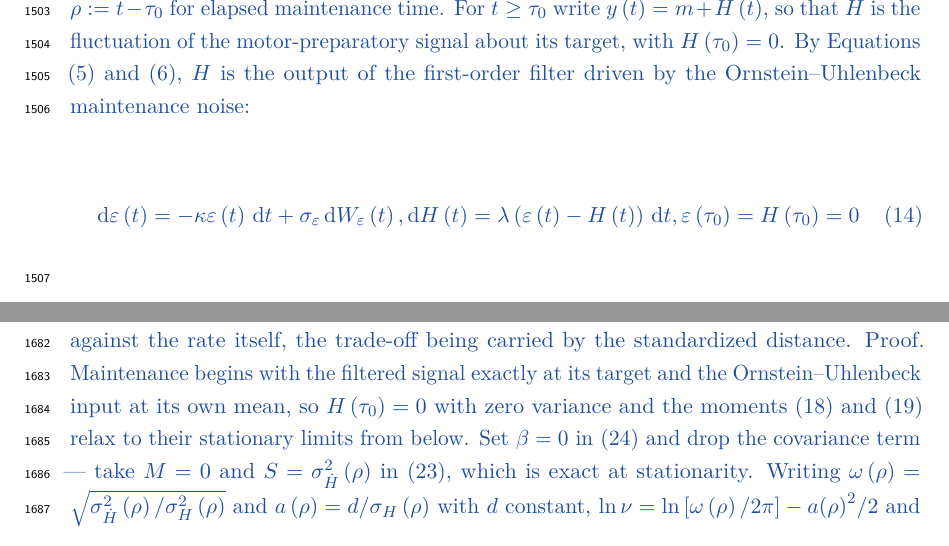
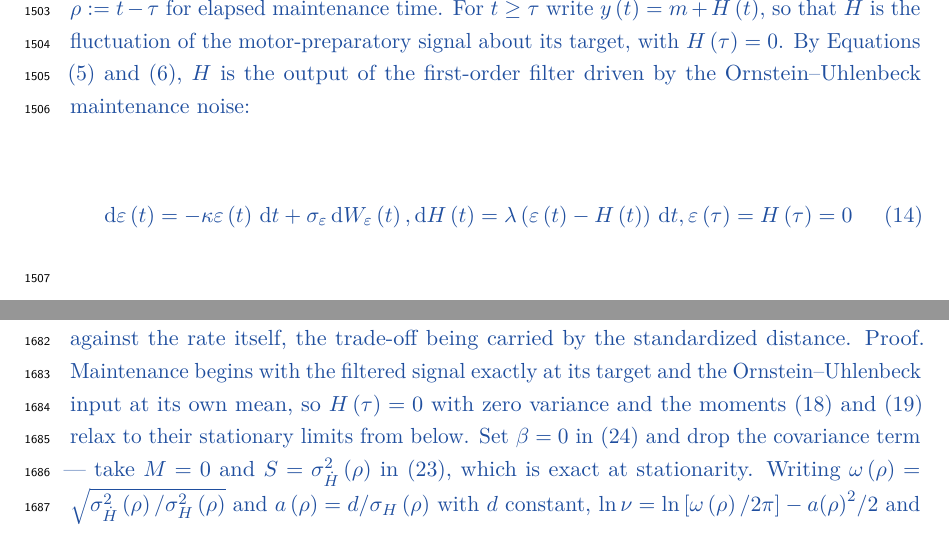
Before and after one commit to thibault-gajdos/delay, a LaTeX document (manuscript/latex/delay.tex): two parts of pages 42 and 48 of 63, joined at a grey line, cut so that both start at the same text. Compiled offline with pdfLaTeX.

Commit message:
Appendix: collapse tau_0 to bare tau, rename Corollary A.8's window bounds to rho_0/rho_1
Bare tau is now reserved exclusively for the maintenance-onset time. The
Appendix's tau_0, which meant exactly that same onset time, is redundant with
the bare tau already used for it in Methods (Eq. 5), Table A1, and rho's own
definition rho := t - tau_0 -- this collapses the two spellings into one,
removing a notation duplication flagged earlier in this pass.

Corollary A.8 is the one place tau_0/tau_1 did NOT mean onset time: they were
two window-boundary instants in a mixture-bound argument (the rate at the
start and end of the analysis window), unrelated to when maintenance began.
Per "everywhere else use rho, and use subscript if you need several rho",
these become rho_0/rho_1 -- a direct base-letter swap, subscripts unchanged.
Flagging this naming choice explicitly in case a different subscript
convention was intended for that corollary.

Verified: zero remaining occurrences of {\tau }_{0} or {\tau }_{1}; every
surviving bare \tau denotes onset time; brace balance unchanged at depth 1.

Co-Authored-By: Claude Sonnet 5 <noreply@anthropic.com>
Claude-Session: https://claude.ai/code/session_01Le4sDd4SvX8EGzq2iKyRoL

```diff
--- a/manuscript/latex/delay.tex
+++ b/manuscript/latex/delay.tex
@@ -705,11 +705,11 @@ LRP amplitude & duration $\times$ time (quadratic) &  & p = .014 &  & -- &  & --
 
 \new{\textbf{\emph{Setup and notation}}}
 
-\new{Notation follows Theory (Materials and Methods) and Table A1;} \new{$\varphi$} \new{and} \new{$\Phi$} \new{are the standard normal density and distribution function. Fix a trial that has entered maintenance at time} \new{${\tau }_{0}$} \new{with selected response} \new{${s}_{\mathrm{resp}}$} \new{and maintained level} \new{$m$} \new{(Equation \eqref{eq:4}), and write} \new{$\rho :=t-{\tau }_{0}$} \new{for elapsed maintenance time. For} \new{$t\ge {\tau }_{0}$} \new{write} \new{$y\left(t\right)=m+H\left(t\right)$}\new{, so that} \new{$H$} \new{is the fluctuation of the motor-preparatory signal about its target, with} \new{$H\left({\tau }_{0}\right)=0$}\new{. By Equations \eqref{eq:5} and \eqref{eq:6},} \new{$H$} \new{is the output of the first-order filter driven by the Ornstein--Uhlenbeck maintenance noise:}
+\new{Notation follows Theory (Materials and Methods) and Table A1;} \new{$\varphi$} \new{and} \new{$\Phi$} \new{are the standard normal density and distribution function. Fix a trial that has entered maintenance at time} \new{$\tau $} \new{with selected response} \new{${s}_{\mathrm{resp}}$} \new{and maintained level} \new{$m$} \new{(Equation \eqref{eq:4}), and write} \new{$\rho :=t-\tau $} \new{for elapsed maintenance time. For} \new{$t\ge \tau $} \new{write} \new{$y\left(t\right)=m+H\left(t\right)$}\new{, so that} \new{$H$} \new{is the fluctuation of the motor-preparatory signal about its target, with} \new{$H\left(\tau \right)=0$}\new{. By Equations \eqref{eq:5} and \eqref{eq:6},} \new{$H$} \new{is the output of the first-order filter driven by the Ornstein--Uhlenbeck maintenance noise:}
 
 {\color{addcol}
 \begin{equation}
-\dd \varepsilon \left(t\right)=-\kappa \varepsilon \left(t\right)\, \dd t+{\sigma }_{\varepsilon }\, \dd {W}_{\varepsilon }\left(t\right), \dd H\left(t\right)=\lambda \left(\varepsilon \left(t\right)-H\left(t\right)\right)\, \dd t, \varepsilon \left({\tau }_{0}\right)=H\left({\tau }_{0}\right)=0
+\dd \varepsilon \left(t\right)=-\kappa \varepsilon \left(t\right)\, \dd t+{\sigma }_{\varepsilon }\, \dd {W}_{\varepsilon }\left(t\right), \dd H\left(t\right)=\lambda \left(\varepsilon \left(t\right)-H\left(t\right)\right)\, \dd t, \varepsilon \left(\tau \right)=H\left(\tau \right)=0
 \label{eq:11}
 \end{equation}
 }
@@ -903,7 +903,7 @@ M\left(t\right)=\frac{\beta }{\delta }+\frac{{c}_{H}\left(t\right)}{{\sigma }_{H
 
 \new{Remark A.4. Corollary A.2 and Proposition A.3 pull in opposite directions on the coherence dependence of the delay-period rate, and are consistent. A.3 concerns the rate itself, whose coherence dependence saturates; A.2 concerns the slope of its logarithm, which remains coherence-dependent --- shallower where the rate is higher --- precisely because the distance to the gate is smaller there. A residual coherence dependence of the log-rate slope is a signature of saturated maintenance, not of continued evidence accumulation.}
 
-\new{Corollary A.5 (Model 1 cannot ramp and activate at the same rate). Under Model 1 any delay-period ramp exists only by virtue of the non-stationarity of} \new{$H$}\new{, and it is traded off against the rate itself, the trade-off being carried by the standardized distance. Proof. Maintenance begins with the filtered signal exactly at its target and the Ornstein--Uhlenbeck input at its own mean, so} \new{$H\left({\tau }_{0}\right)=0$} \new{with zero variance and the moments \eqref{eq:15} and \eqref{eq:16} relax to their stationary limits from below. Set} \new{$\beta =0$} \new{in \eqref{eq:21} and drop the covariance term --- take} \new{$M=0$} \new{and} \new{$S={\sigma }_{\dot{H}}^{2}\left(\rho \right)$} \new{in \eqref{eq:20}, which is exact at stationarity. Writing} \new{$\omega \left(\rho \right)=\sqrt{{\sigma }_{\dot{H}}^{2}\left(\rho \right)/{\sigma }_{H}^{2}\left(\rho \right)}$} \new{and} \new{$a\left(\rho \right)=d/{\sigma }_{H}\left(\rho \right)$} \new{with} \new{$d$} \new{constant,} \new{$\ln \nu =\ln \left[\omega \left(\rho \right)/2\pi \right]-a{\left(\rho \right)}^{2}/2$} \new{and}
+\new{Corollary A.5 (Model 1 cannot ramp and activate at the same rate). Under Model 1 any delay-period ramp exists only by virtue of the non-stationarity of} \new{$H$}\new{, and it is traded off against the rate itself, the trade-off being carried by the standardized distance. Proof. Maintenance begins with the filtered signal exactly at its target and the Ornstein--Uhlenbeck input at its own mean, so} \new{$H\left(\tau \right)=0$} \new{with zero variance and the moments \eqref{eq:15} and \eqref{eq:16} relax to their stationary limits from below. Set} \new{$\beta =0$} \new{in \eqref{eq:21} and drop the covariance term --- take} \new{$M=0$} \new{and} \new{$S={\sigma }_{\dot{H}}^{2}\left(\rho \right)$} \new{in \eqref{eq:20}, which is exact at stationarity. Writing} \new{$\omega \left(\rho \right)=\sqrt{{\sigma }_{\dot{H}}^{2}\left(\rho \right)/{\sigma }_{H}^{2}\left(\rho \right)}$} \new{and} \new{$a\left(\rho \right)=d/{\sigma }_{H}\left(\rho \right)$} \new{with} \new{$d$} \new{constant,} \new{$\ln \nu =\ln \left[\omega \left(\rho \right)/2\pi \right]-a{\left(\rho \right)}^{2}/2$} \new{and}
 
 {\color{addcol}
 \begin{equation}
```
Also changed, not shown: manuscript/latex/delay.tex (8 more changed lines).
